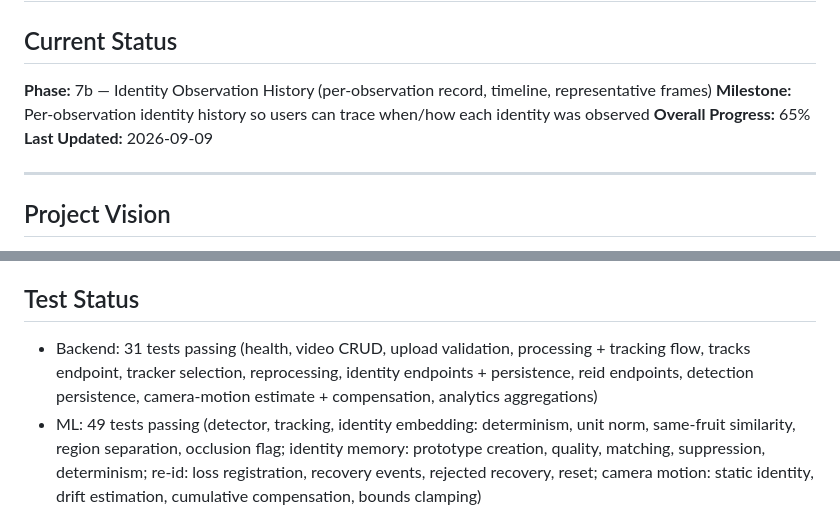
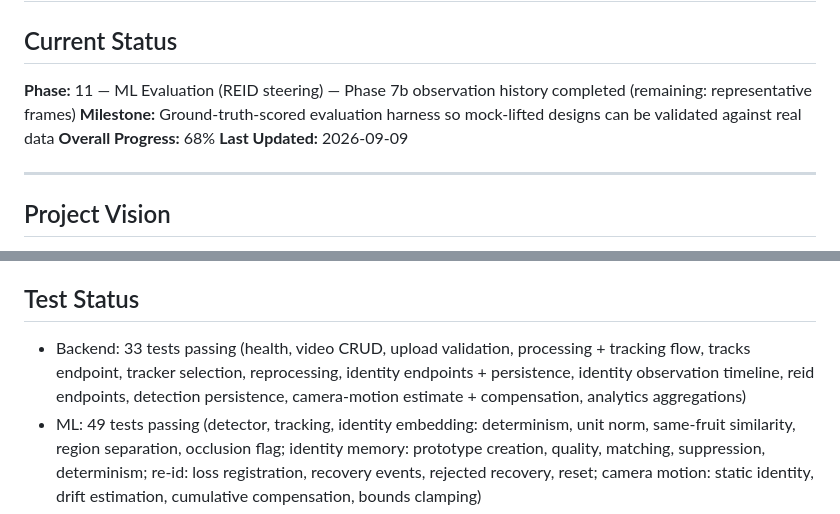
Before and after one commit to DerrickUnleashed/Mango, a Markdown page: TODO.md, 2 parts joined by grey strips. Rendered like a GitHub page.

Commit message:
docs: update TODO with observation history progress

```diff
--- a/TODO.md
+++ b/TODO.md
@@ -2,9 +2,9 @@
 
 ## Current Status
 
-**Phase:** 7b — Identity Observation History (per-observation record, timeline, representative frames)
-**Milestone:** Per-observation identity history so users can trace when/how each identity was observed
-**Overall Progress:** 65%
+**Phase:** 11 — ML Evaluation (REID steering) — Phase 7b observation history completed (remaining: representative frames)
+**Milestone:** Ground-truth-scored evaluation harness so mock-lifted designs can be validated against real data
+**Overall Progress:** 68%
 **Last Updated:** 2026-09-09
 
 ---
@@ -556,7 +556,7 @@ mango/
 
 ## Test Status
 
-- Backend: 31 tests passing (health, video CRUD, upload validation, processing + tracking flow, tracks endpoint, tracker selection, reprocessing, identity endpoints + persistence, reid endpoints, detection persistence, camera-motion estimate + compensation, analytics aggregations)
+- Backend: 33 tests passing (health, video CRUD, upload validation, processing + tracking flow, tracks endpoint, tracker selection, reprocessing, identity endpoints + persistence, identity observation timeline, reid endpoints, detection persistence, camera-motion estimate + compensation, analytics aggregations)
 - ML: 49 tests passing (detector, tracking, identity embedding: determinism, unit norm, same-fruit similarity, region separation, occlusion flag; identity memory: prototype creation, quality, matching, suppression, determinism; re-id: loss registration, recovery events, rejected recovery, reset; camera motion: static identity, drift estimation, cumulative compensation, bounds clamping)
 - Frontend: TypeScript build + typecheck passing; component tests pending (Vitest)
 
```
Also changed, not shown: other parts of TODO.md (+4 -4 lines).
